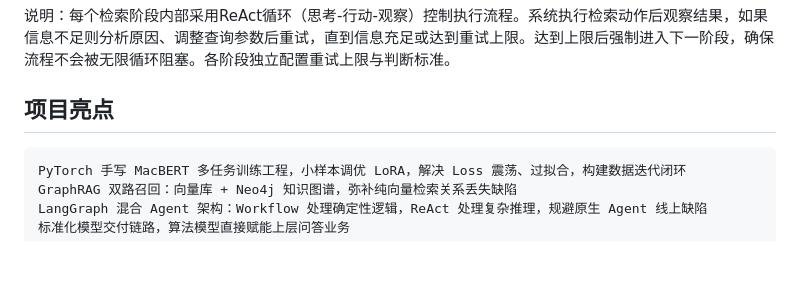
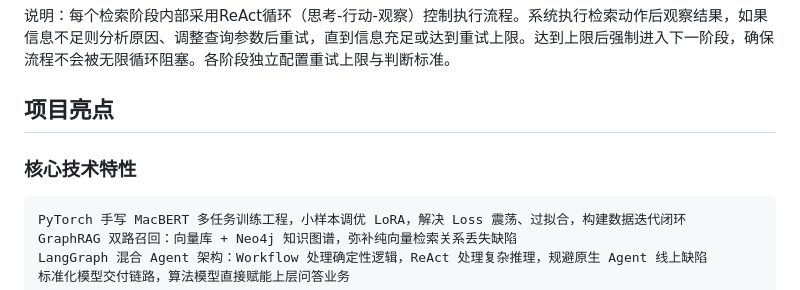
Before and after one commit to TravelDaivd/novelAgent, a Markdown page: README.md, the part around the change. GitHub-like rendering; blank space fills up the shorter version.

````diff
--- a/README.md
+++ b/README.md
@@ -129,6 +129,7 @@ flowchart TD
 ```
 说明：每个检索阶段内部采用ReAct循环（思考-行动-观察）控制执行流程。系统执行检索动作后观察结果，如果信息不足则分析原因、调整查询参数后重试，直到信息充足或达到重试上限。达到上限后强制进入下一阶段，确保流程不会被无限循环阻塞。各阶段独立配置重试上限与判断标准。
 ## 项目亮点
+### 核心技术特性
 ```
 PyTorch 手写 MacBERT 多任务训练工程，小样本调优 LoRA，解决 Loss 震荡、过拟合，构建数据迭代闭环
 GraphRAG 双路召回：向量库 + Neo4j 知识图谱，弥补纯向量检索关系丢失缺陷
````
